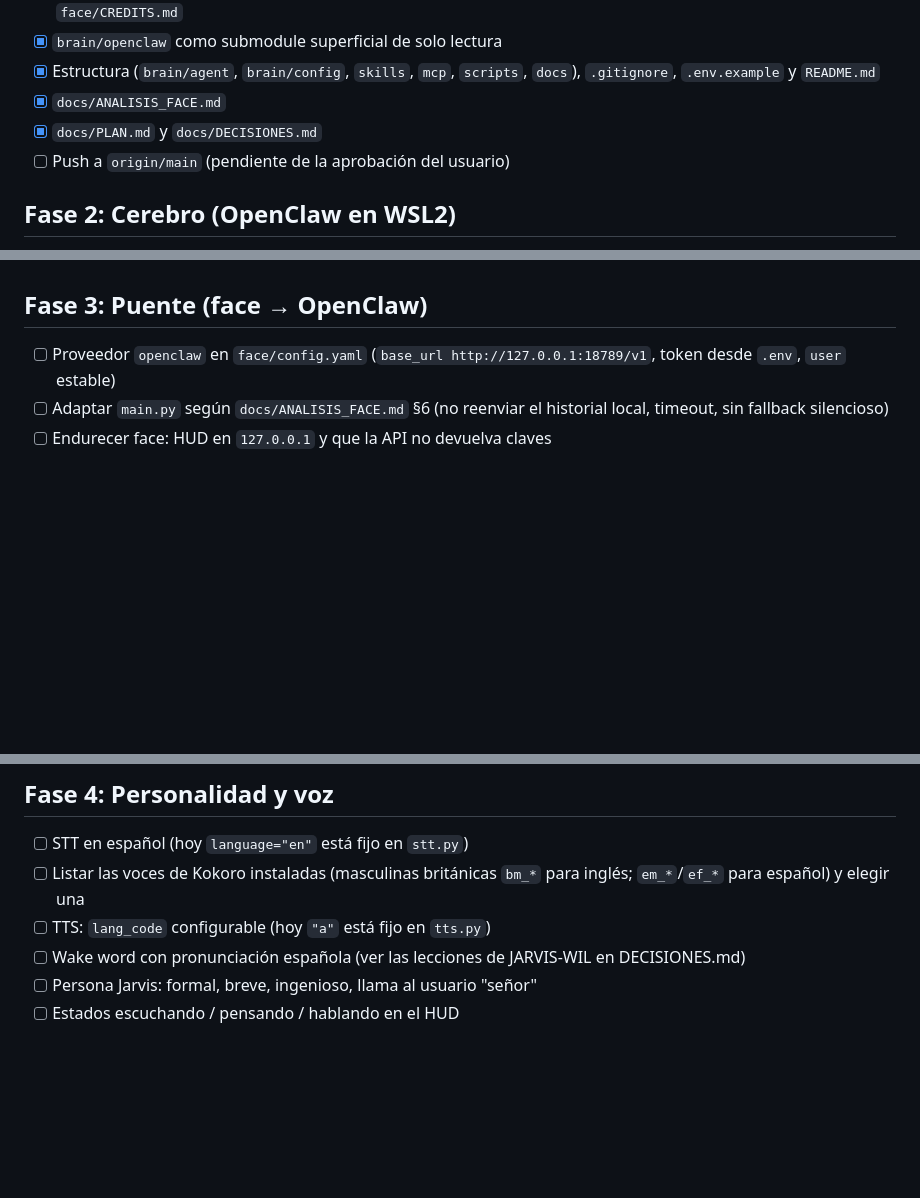
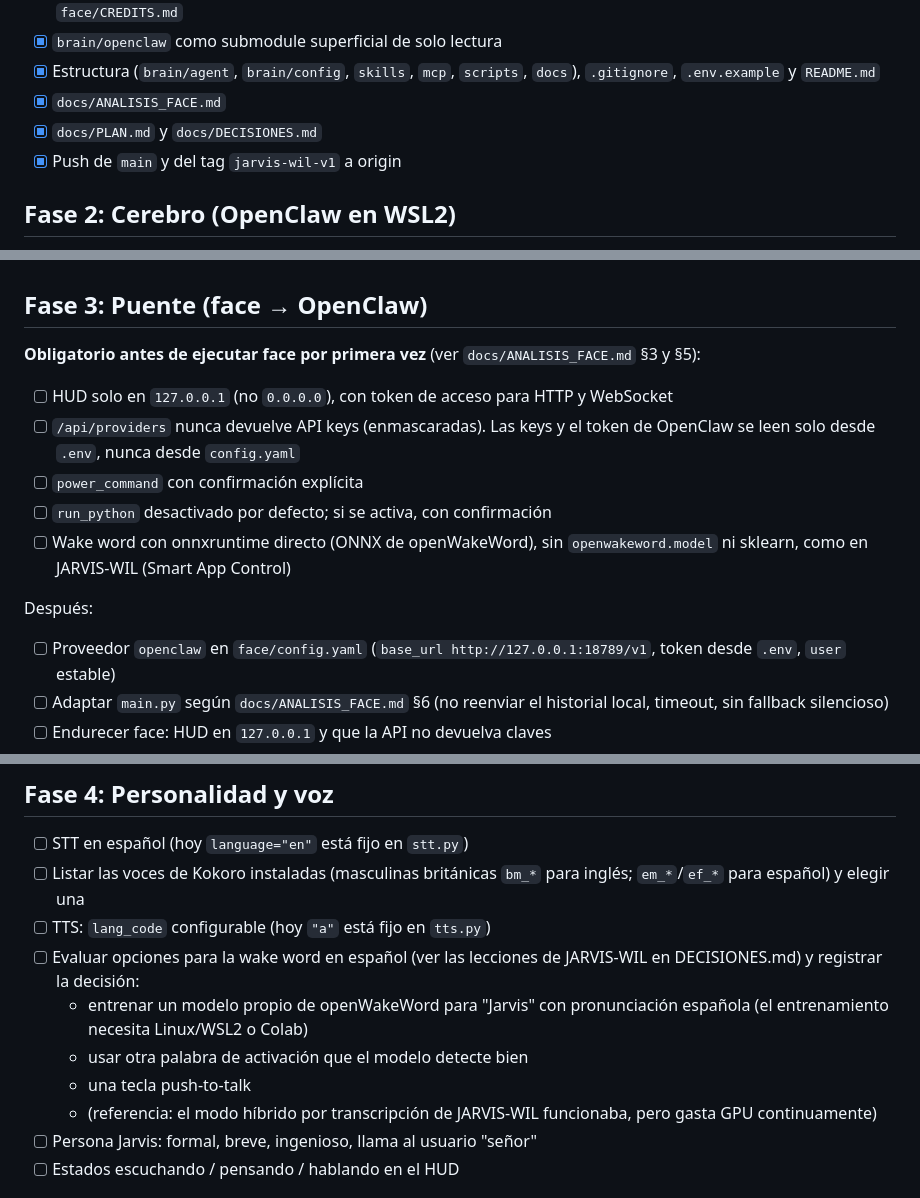
Before and after one commit to Wil-1302/Jarvis, a Markdown page: docs/PLAN.md, 3 parts joined by grey strips. GitHub-like rendering; blank space fills up the shorter version.

Commit message:
docs: tareas de seguridad obligatorias antes de ejecutar face y evaluación de la wake word en español
Co-Authored-By: Claude Opus 5.5 <noreply@anthropic.com>

```diff
--- a/docs/PLAN.md
+++ b/docs/PLAN.md
@@ -13,7 +13,7 @@ Leyenda: `[x]` hecho · `[ ]` pendiente. Una fase a la vez: cada una necesita la
 - [x] Estructura (`brain/agent`, `brain/config`, `skills`, `mcp`, `scripts`, `docs`), `.gitignore`, `.env.example` y `README.md`
 - [x] `docs/ANALISIS_FACE.md`
 - [x] `docs/PLAN.md` y `docs/DECISIONES.md`
-- [ ] Push a `origin/main` (pendiente de la aprobación del usuario)
+- [x] Push de `main` y del tag `jarvis-wil-v1` a origin
 
 ## Fase 2: Cerebro (OpenClaw en WSL2)
 
@@ -34,6 +34,16 @@ Leyenda: `[x]` hecho · `[ ]` pendiente. Una fase a la vez: cada una necesita la
 
 ## Fase 3: Puente (face → OpenClaw)
 
+**Obligatorio antes de ejecutar face por primera vez** (ver `docs/ANALISIS_FACE.md` §3 y §5):
+
+- [ ] HUD solo en `127.0.0.1` (no `0.0.0.0`), con token de acceso para HTTP y WebSocket
+- [ ] `/api/providers` nunca devuelve API keys (enmascaradas). Las keys y el token de OpenClaw se leen solo desde `.env`, nunca desde `config.yaml`
+- [ ] `power_command` con confirmación explícita
+- [ ] `run_python` desactivado por defecto; si se activa, con confirmación
+- [ ] Wake word con onnxruntime directo (ONNX de openWakeWord), sin `openwakeword.model` ni sklearn, como en JARVIS-WIL (Smart App Control)
+
+Después:
+
 - [ ] Proveedor `openclaw` en `face/config.yaml` (`base_url http://127.0.0.1:18789/v1`, token desde `.env`, `user` estable)
 - [ ] Adaptar `main.py` según `docs/ANALISIS_FACE.md` §6 (no reenviar el historial local, timeout, sin fallback silencioso)
 - [ ] Endurecer face: HUD en `127.0.0.1` y que la API no devuelva claves
@@ -47,7 +57,11 @@ Leyenda: `[x]` hecho · `[ ]` pendiente. Una fase a la vez: cada una necesita la
 - [ ] STT en español (hoy `language="en"` está fijo en `stt.py`)
 - [ ] Listar las voces de Kokoro instaladas (masculinas británicas `bm_*` para inglés; `em_*`/`ef_*` para español) y elegir una
 - [ ] TTS: `lang_code` configurable (hoy `"a"` está fijo en `tts.py`)
-- [ ] Wake word con pronunciación española (ver las lecciones de JARVIS-WIL en DECISIONES.md)
+- [ ] Evaluar opciones para la wake word en español (ver las lecciones de JARVIS-WIL en DECISIONES.md) y registrar la decisión:
+  - entrenar un modelo propio de openWakeWord para "Jarvis" con pronunciación española (el entrenamiento necesita Linux/WSL2 o Colab)
+  - usar otra palabra de activación que el modelo detecte bien
+  - una tecla push-to-talk
+  - (referencia: el modo híbrido por transcripción de JARVIS-WIL funcionaba, pero gasta GPU continuamente)
 - [ ] Persona Jarvis: formal, breve, ingenioso, llama al usuario "señor"
 - [ ] Estados escuchando / pensando / hablando en el HUD
 
```
